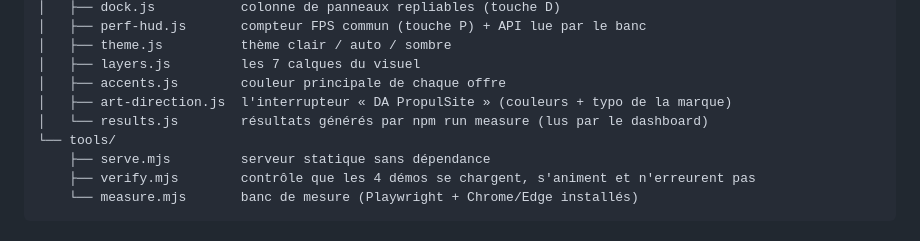
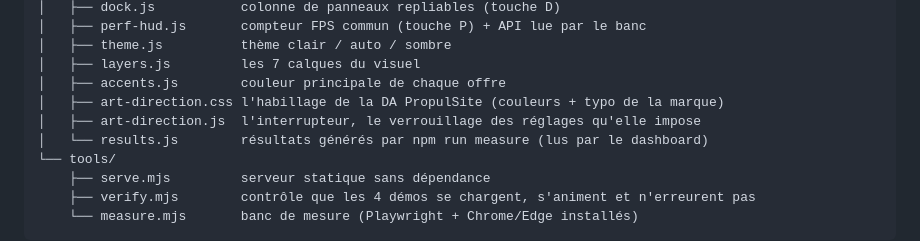
Before and after one commit to annubis-knight/IllustrationWireframe, a Markdown page: README.md, the part around one of its changes. GitHub-like rendering.

```diff
--- a/README.md
+++ b/README.md
@@ -41,7 +41,8 @@ IllustrationWireframe/
 │   ├── theme.js          thème clair / auto / sombre
 │   ├── layers.js         les 7 calques du visuel
 │   ├── accents.js        couleur principale de chaque offre
-│   ├── art-direction.js  l'interrupteur « DA PropulSite » (couleurs + typo de la marque)
+│   ├── art-direction.css l'habillage de la DA PropulSite (couleurs + typo de la marque)
+│   ├── art-direction.js  l'interrupteur, le verrouillage des réglages qu'elle impose
 │   └── results.js        résultats générés par npm run measure (lus par le dashboard)
 └── tools/
     ├── serve.mjs         serveur statique sans dépendance
```
Also changed, not shown: other parts of README.md (+36 -20 lines), docs/art-propulsite.png, 16 other files.
